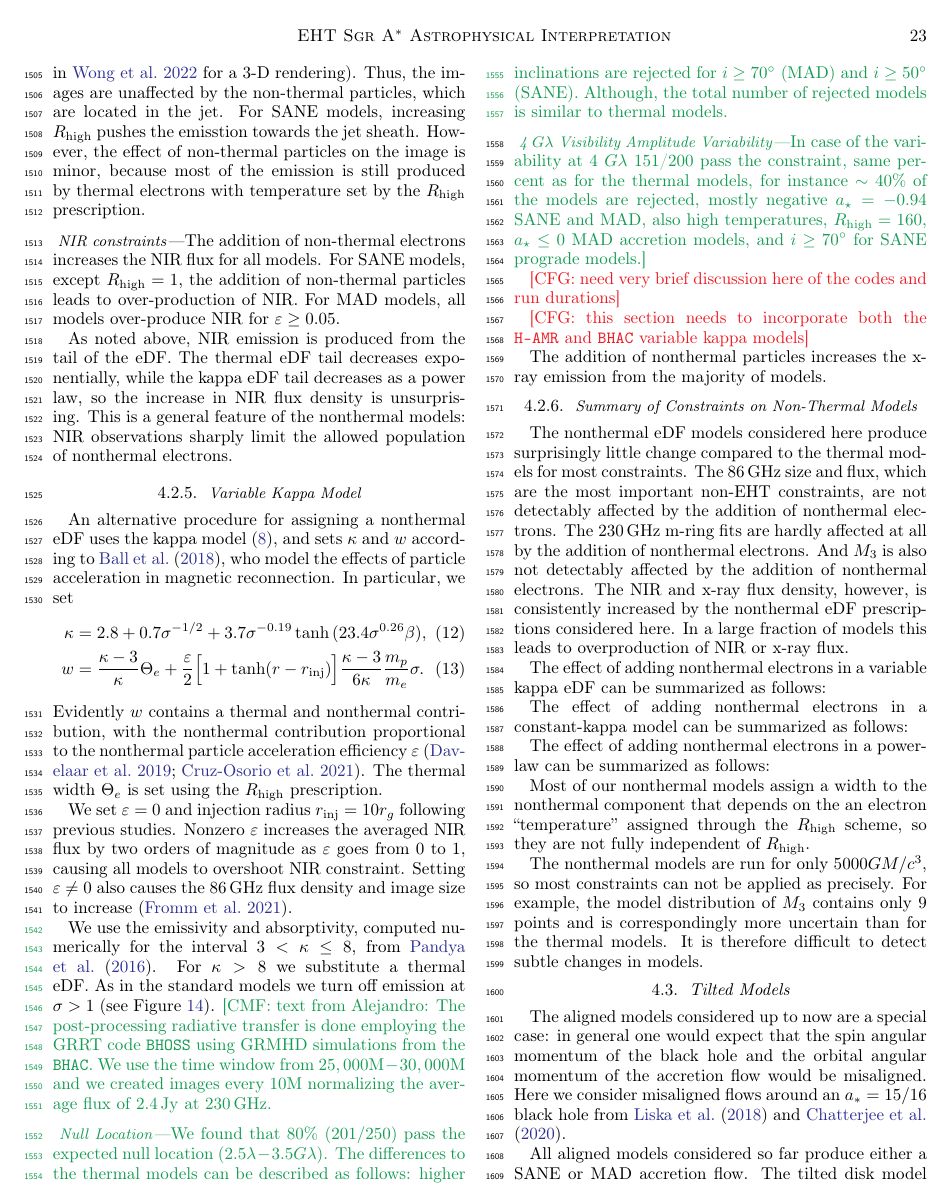
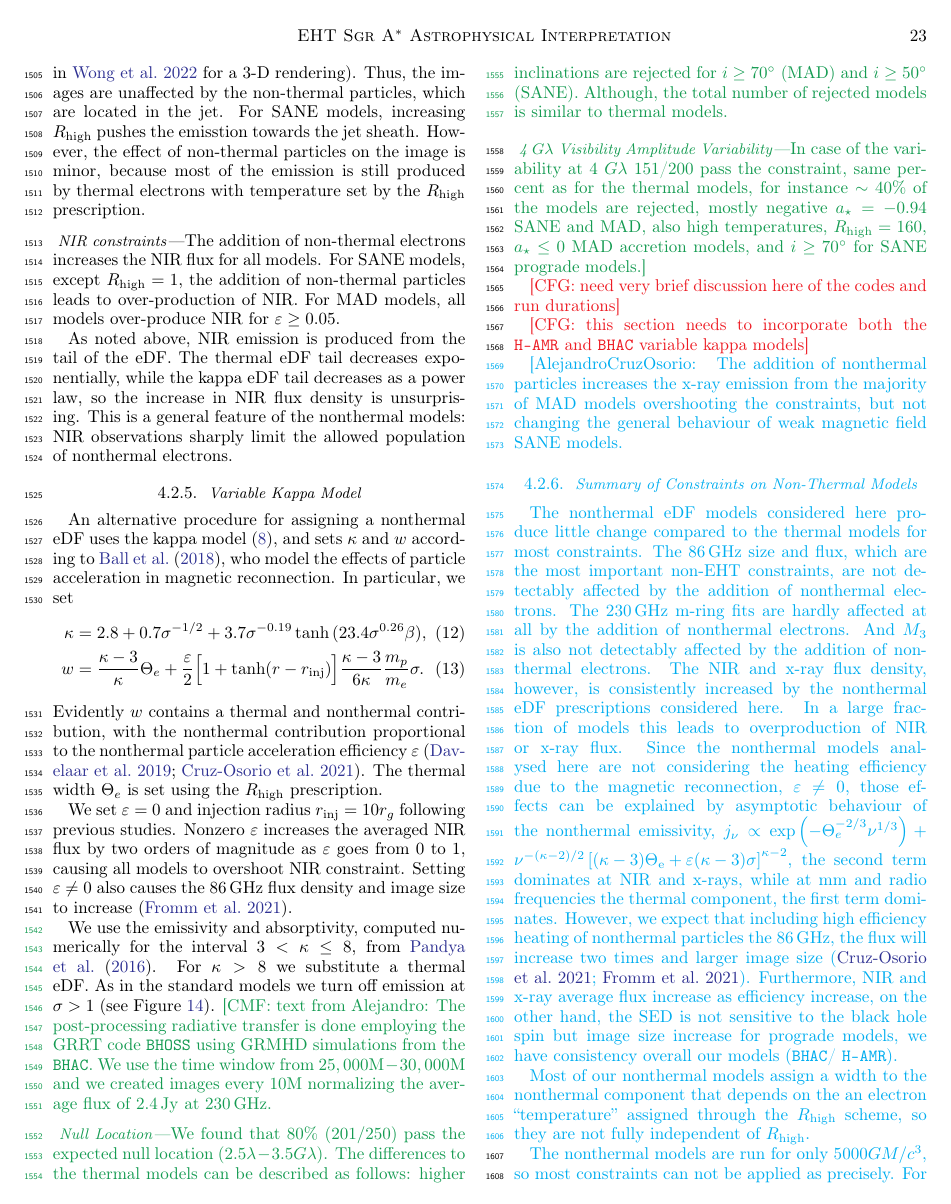
Before and after one commit to rndref/EHT_SGRA5, a LaTeX paper (main.tex, which reads comparisons.tex): page 23 of 94. Compiled offline with pdfLaTeX.

Commit message:
Updates from overleaf

```diff
--- a/comparisons.tex
+++ b/comparisons.tex
@@ -636,8 +636,8 @@ In case of the variability at 4 $G\lambda$ 151/200 pass the constraint, same per
 
 \cfg{this section needs to incorporate both the \hamr and \bhac variable kappa models}
 
-The addition of nonthermal particles increases the x-ray emission from the majority of models.
-
+\aco{
+The addition of nonthermal particles increases the x-ray emission from the majority of MAD models overshooting the constraints, but not changing the general behaviour of weak magnetic field SANE models.
 %..............................................................................
 %\subsubsubsection{86\GHz Major Axis}
 %\michi{This description doesn't seem to correspond to what I see for either the BHAC or the HAMR variable kappa vs. thermal comparison}
@@ -661,22 +661,11 @@ The addition of nonthermal particles increases the x-ray emission from the major
 
 %We compute the the modulation index  of the light curves of variable kappa models by discretizing the entire window of GRMHD simulations, $\rm 5000\,\tg$ ($\rm 28\,hours$) every $\rm 3\,hour$ (see Table \ref{tab:GRMHDmodels}). Similar to variable efficiency models, the non-thermal particles with variable kappa has not big impact on the flux at 230\GHz. The behavior of modulation index and total flux for MAD accretion models are same as thermal, and variable efficiency eDFs. We found sightly high modulation index for $R_{\rm high}=1$ and $30^{\circ} \leq i$ for SANE accretion models, the models for $R_{\rm high}=80$ has same trend as $R_{\rm high}=40$.
 
-%..............................................................................
-%\subsubsubsection{M-Ring}
-
-%\aco{First Draft ... please add missing references ... waiting for calculations with help from Michi, Ben, Ck and Kotaro}\\
-
-%...
-
-%..............................................................................
-%\subsubsubsection{Null Location}
-
-%...
-
 %------------------------------------------------------------------------------
 \subsubsection{Summary of Constraints on Non-Thermal Models}
 
-The nonthermal eDF models considered here produce surprisingly little change compared to the thermal models for most constraints.  The 86\GHz size and flux, which are the most important non-EHT constraints, are not detectably affected by the addition of nonthermal electrons.  The 230\GHz m-ring fits are hardly affected at all by the addition of nonthermal electrons.  And $\mi{3}$ is also not detectably affected by the addition of nonthermal electrons.  The NIR and x-ray flux density, however, is consistently increased by the nonthermal eDF prescriptions considered here.  In a large fraction of models this leads to overproduction of NIR or x-ray flux.
+The nonthermal eDF models considered here produce little change compared to the thermal models for most constraints.  The 86\GHz size and flux, which are the most important non-EHT constraints, are not detectably affected by the addition of nonthermal electrons.
+The 230\GHz m-ring fits are hardly affected at all by the addition of nonthermal electrons.  And $\mi{3}$ is also not detectably affected by the addition of nonthermal electrons.  The NIR and x-ray flux density, however, is consistently increased by the nonthermal eDF prescriptions considered here.  In a large fraction of models this leads to overproduction of NIR or x-ray flux. Since the nonthermal models analysed here are not considering the heating efficiency due to the magnetic reconnection, $\varepsilon \neq 0$, those effects can be explained by asymptotic behaviour of the nonthermal emissivity, $ j_{\nu}\propto\exp\left(-\Theta_e^{-2/3}\nu^{1/3}\right)+\nu^{-(\kappa-2)/2} \left[(\kappa -3)\Theta_{\rm e} + \varepsilon(\kappa -3) \sigma\right]^{\kappa-2}$, the second term dominates at NIR and x-rays, while at mm and radio frequencies the thermal component, the first term dominates. However, we expect that including high efficiency heating of nonthermal particles the 86\GHz, the flux will increase two times and larger image size \citep{2021NatAs.tmp..218C,2021arXiv211102518F}. Furthermore, NIR and x-ray average flux increase as efficiency increase, on the other hand, the SED is not sensitive to the black hole spin but image size increase for prograde models, we have consistency overall our models (\bhac / \hamr).
 
 %The effect of adding non-thermal electrons in a kappa eDF with  $\kappa=3.4$ and variable efficiency via Eq.~\ref{eq:efficiencybetasigma} can be summarized as follows:
 %\begin{itemize}
@@ -684,15 +673,16 @@ The nonthermal eDF models considered here produce surprisingly little change com
 %    \item Even the lowest base efficiency considered, $\varepsilon=0.05$, leads to an over-production of NIR flux. \cmf{indication that we need very localised regions of non-thermal particle productions and no "global" approach?}
 %\end{itemize}
 
-The effect of adding nonthermal electrons in a variable kappa eDF can be summarized as follows:
+%The effect of adding nonthermal electrons in a variable kappa eDF can be summarized as follows:
 
-The effect of adding nonthermal electrons in a constant-kappa model can be summarized as follows:
+%The effect of adding nonthermal electrons in a constant-kappa model can be summarized as follows:
 
-The effect of adding nonthermal electrons in a power-law can be summarized as follows:
+%The effect of adding nonthermal electrons in a power-law can be summarized as follows:
 
 Most of our nonthermal models assign a width to the nonthermal component that depends on the an electron ``temperature'' assigned through the $\Rh$ scheme, so they are not fully independent of $\Rh$.
 
 The nonthermal models are run for only $5000\tg$, so most  constraints can not be applied as precisely.  For example, the model distribution of $\mi{3}$ contains only $9$ points and is correspondingly more uncertain than for the thermal models.  It is therefore difficult to detect subtle changes in models.
+}
 
 %%%%%%%%%%%%%%%%%%%%%%%%%%%%%%%%%%%%%%%%%%%%%%%%%%%%%%%%%%%%%%%%%%%%%%%%%%%%%%%
 % This table is for the feature model section
--- a/main.tex
+++ b/main.tex
@@ -26,7 +26,7 @@
 \newcommand\br[1]{{\comment{magenta}{BR:}{#1}}}
 \newcommand\dl[1]{{\comment{purple}{DL:}{#1}}}
 \newcommand\op[1]{{\comment{lime}{OP:}{#1}}}
-\newcommand\aco[1]{{\comment{cyan}{ACO:}{#1}}}
+\newcommand\aco[1]{{\comment{cyan}{AlejandroCruzOsorio:}{#1}}}
 \newcommand\aeb[1]{{\comment{red}{AEB:}{#1}}}
 \newcommand\bg[1]{{\comment{ForestGreen}{BG:}{#1}}}
 \newcommand\bp[1]{{\comment{Lavender}{BP:}{#1}}}
```
Also changed, not shown: intro.tex (+1 -1 lines), models.tex (+2 -2 lines), figures/bhac_kharma_average_mdot_pout.png, figures/grmhd_temp.png, main.tex (2 more changed lines).
